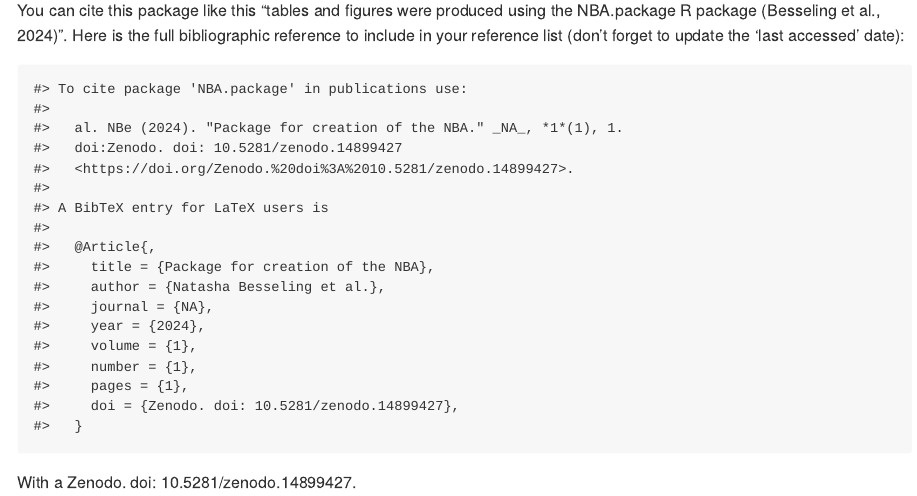
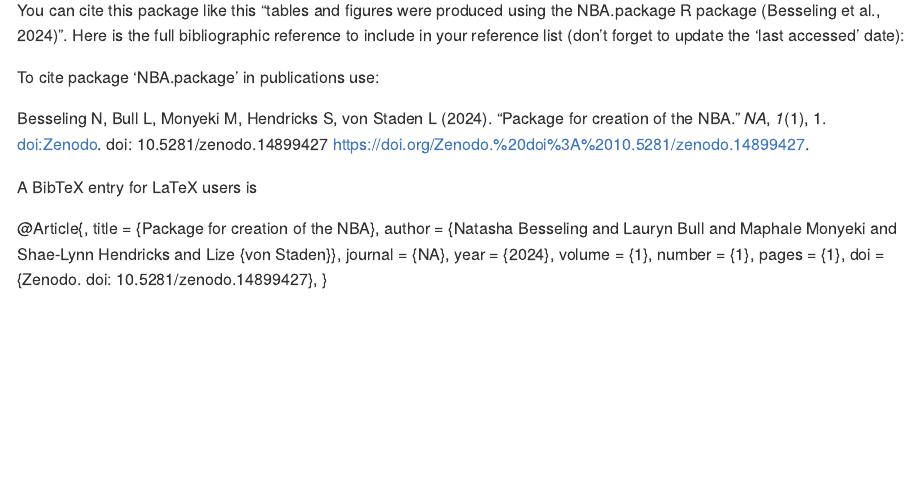
Before and after one commit to SANBI-NBA/nbaR, an R Markdown document (README.Rmd): the page in a window 1100 px wide, from 850 px down. The pictures show the output file README.md that the author committed with the source, drawn offline in the style of GitHub.

Commit message:
updated readme

````diff
--- a/README.Rmd
+++ b/README.Rmd
@@ -46,10 +46,28 @@
 
 You can cite this package like this "tables and figures were produced using the NBA.package R package (Besseling et al., 2024)". Here is the full bibliographic reference to include in your reference list (don't forget to update the 'last accessed' date):
 
-```{r echo=FALSE, message=FALSE, warning=FALSE}
+```{r eval=FALSE, message=FALSE, warning=FALSE, include=FALSE}
 
 print(citation("NBA.package"))
 
 ```
 
-With a Zenodo. doi: 10.5281/zenodo.14899427.
+To cite package ‘NBA.package’ in publications use:
+
+  Besseling N, Bull L, Monyeki M, Hendricks S, von Staden L (2024).
+  “Package for creation of the NBA.” _NA_, *1*(1), 1. doi:Zenodo. doi:
+  10.5281/zenodo.14899427
+  <https://doi.org/Zenodo.%20doi%3A%2010.5281/zenodo.14899427>.
+
+A BibTeX entry for LaTeX users is
+
+  @Article{,
+    title = {Package for creation of the NBA},
+    author = {Natasha Besseling and Lauryn Bull and Maphale Monyeki and Shae-Lynn Hendricks and Lize {von Staden}},
+    journal = {NA},
+    year = {2024},
+    volume = {1},
+    number = {1},
+    pages = {1},
+    doi = {Zenodo. doi: 10.5281/zenodo.14899427},
+  }
````
Also changed, not shown: README.md.
